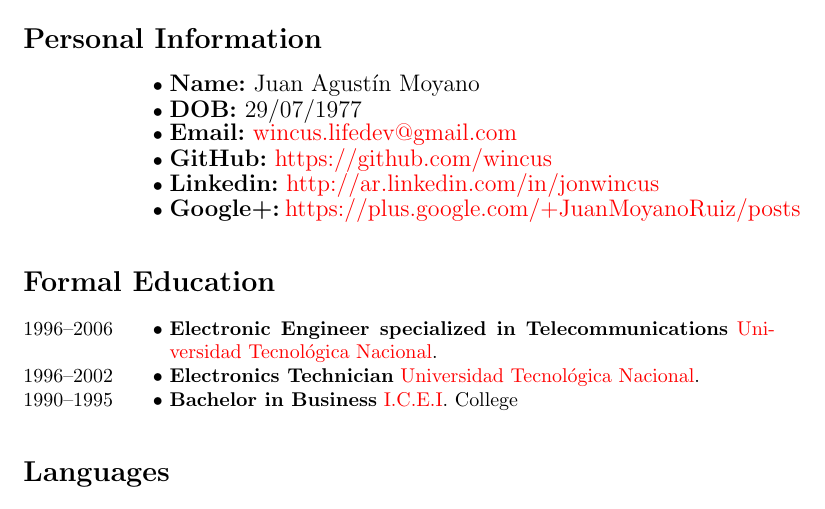
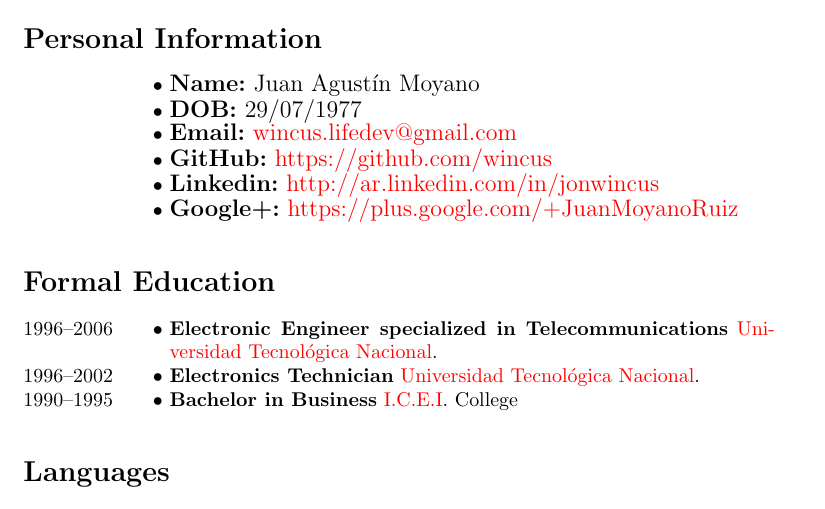
Before and after one commit to wincus/curric, a LaTeX CV (curric.tex, which reads personales.en.tex): part of page 1 of 2, cut so that both start at the same text. Compiled offline with pdfLaTeX.

Commit message:
ups, fixed typo

```diff
--- a/personales.en.tex
+++ b/personales.en.tex
@@ -5,5 +5,5 @@
 	\entry{\large {\bfseries Email:} \href{mailto:wincus.lifedev@gmail.com}{wincus.lifedev@gmail.com}}
 	\entry{\large {\bfseries GitHub:} \href{https://github.com/wincus}{https://github.com/wincus}}
     \entry{\large {\bfseries Linkedin:} \href{http://ar.linkedin.com/in/jonwincus}{http://ar.linkedin.com/in/jonwincus}}
-    \entry{\large {\bfseries Google+:} \href{https://plus.google.com/+JuanMoyanoRuiz}{https://plus.google.com/+JuanMoyanoRuiz/posts}}
+    \entry{\large {\bfseries Google+:} \href{https://plus.google.com/+JuanMoyanoRuiz}{https://plus.google.com/+JuanMoyanoRuiz}}
 \end{rubric}
```
Also changed, not shown: personales.tex (+1 -1 lines).
